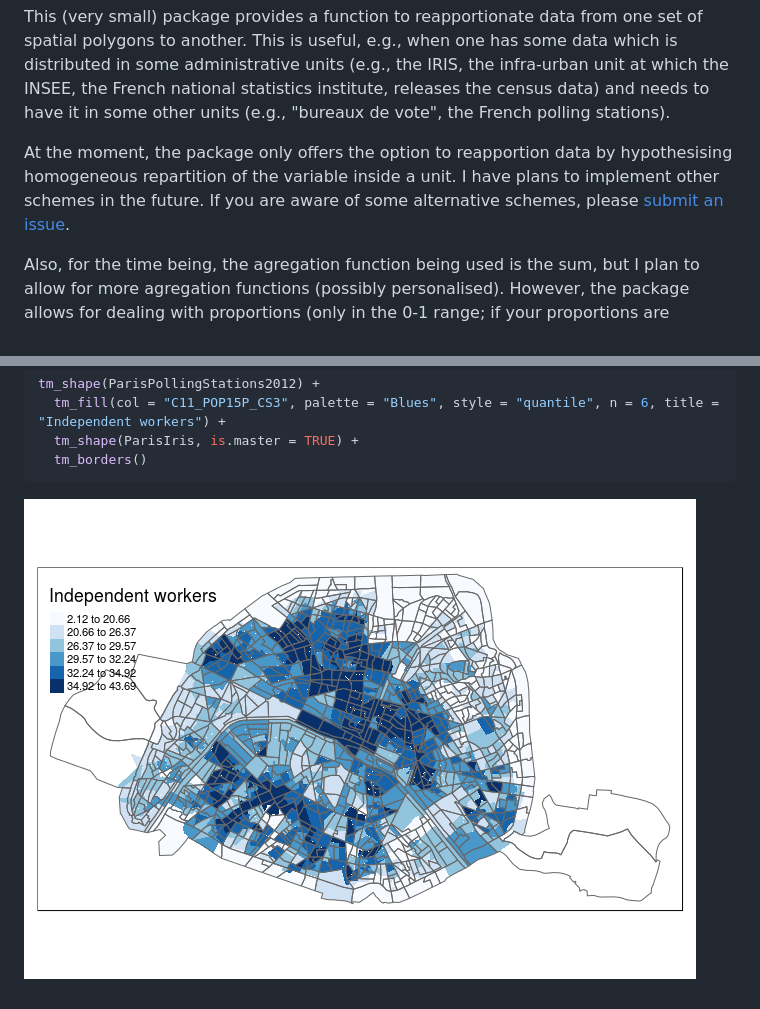
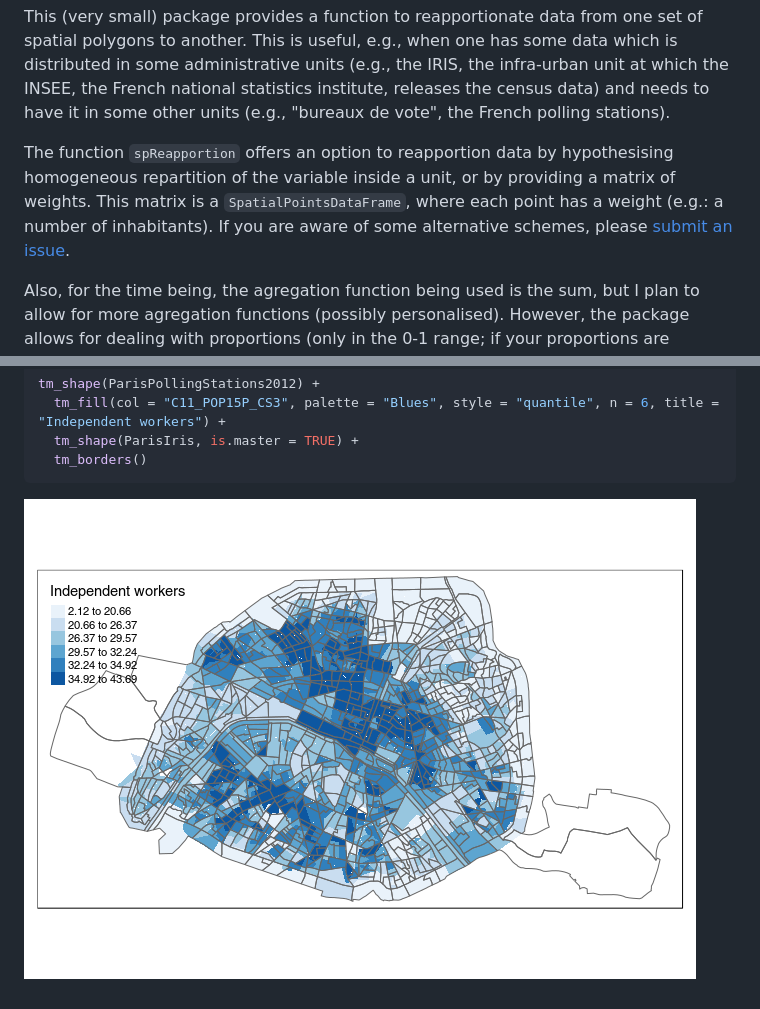
Before and after one commit to joelgombin/spReapportion, a Markdown page: README.md, 2 parts joined by grey strips. Drawn GitHub-style; pictures changed too: README-mapping2-1.png.

```diff
--- a/README.md
+++ b/README.md
@@ -3,7 +3,7 @@
 <!-- README.md is generated from README.Rmd. Please edit that file -->
 This (very small) package provides a function to reapportionate data from one set of spatial polygons to another. This is useful, e.g., when one has some data which is distributed in some administrative units (e.g., the IRIS, the infra-urban unit at which the INSEE, the French national statistics institute, releases the census data) and needs to have it in some other units (e.g., "bureaux de vote", the French polling stations).
 
-At the moment, the package only offers the option to reapportion data by hypothesising homogeneous repartition of the variable inside a unit. I have plans to implement other schemes in the future. If you are aware of some alternative schemes, please [submit an issue](https://github.com/joelgombin/spReapportion/issues).
+The function `spReapportion` offers an option to reapportion data by hypothesising homogeneous repartition of the variable inside a unit, or by providing a matrix of weights. This matrix is a `SpatialPointsDataFrame`, where each point has a weight (e.g.: a number of inhabitants). If you are aware of some alternative schemes, please [submit an issue](https://github.com/joelgombin/spReapportion/issues).
 
 Also, for the time being, the agregation function being used is the sum, but I plan to allow for more agregation functions (possibly personalised). However, the package allows for dealing with proportions (only in the 0-1 range; if your proportions are expressed in the 0-100 range, please transform them) rather than counts: simply use the `mode="proportion"` argument, and don't forget to include weights with the `weights` argument (usually the total number of observations per unit).
 
```
Also changed, not shown: other parts of README.md (+3 -21 lines), README-mapping-1.png, 1 other file.
